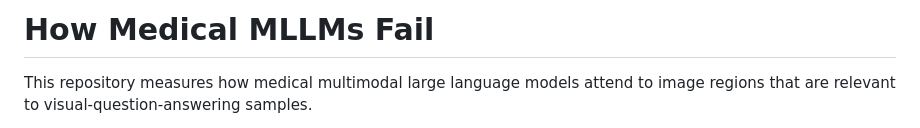
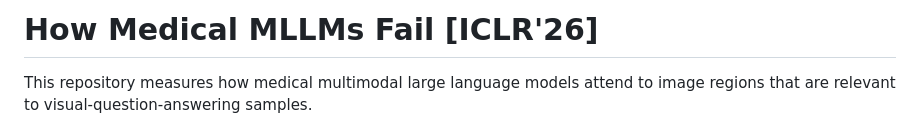
Before and after one commit to Guimeng-Leo-Liu/Medical-MLLMs-Fail, a Markdown page: README.md, the part around the change. GitHub-like rendering.

```diff
--- a/README.md
+++ b/README.md
@@ -1,4 +1,4 @@
-# How Medical MLLMs Fail
+# How Medical MLLMs Fail [ICLR'26]
 
 This repository measures how medical multimodal large language models attend to image regions that are relevant to visual-question-answering samples.
 
```
